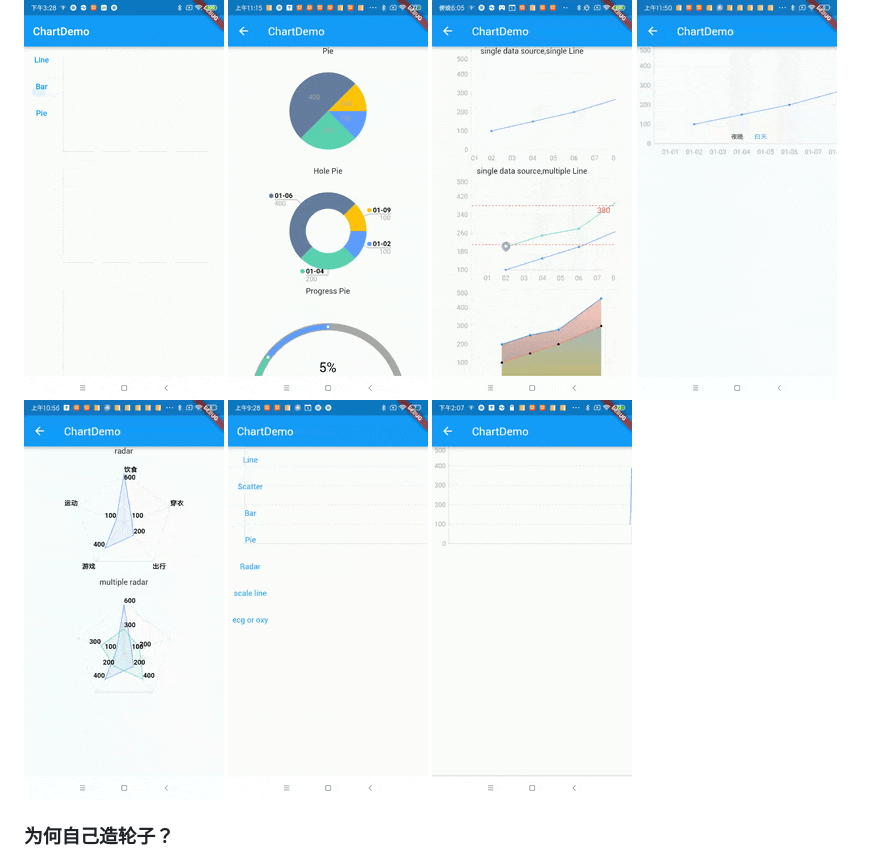
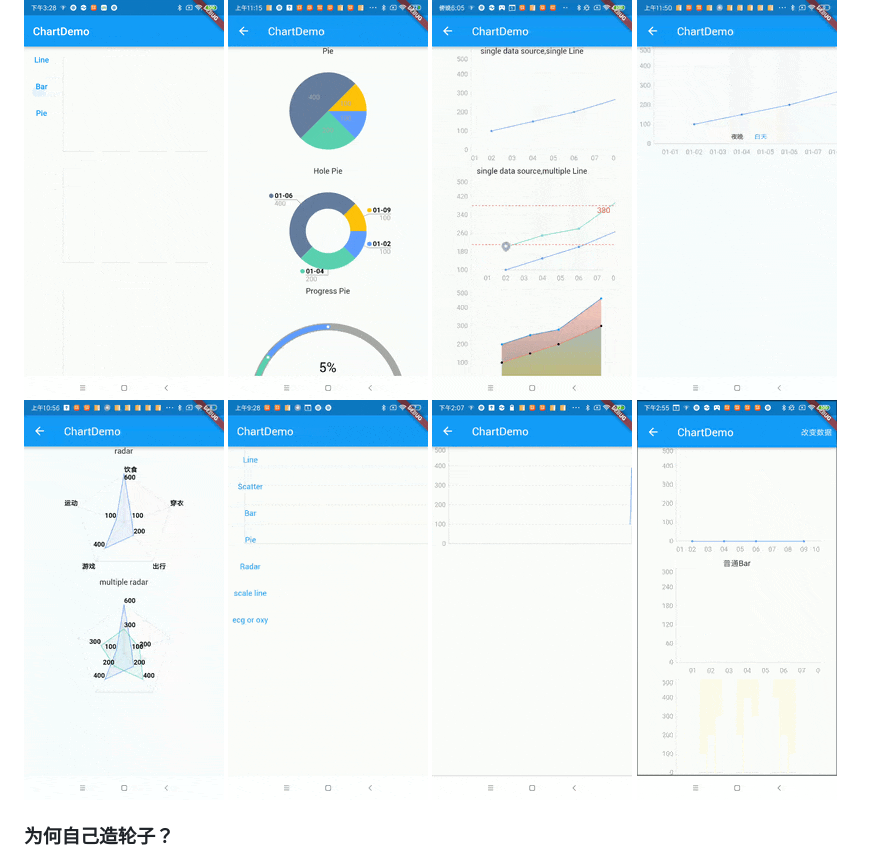
Before and after one commit to JDongKhan/flutter_chart, a Markdown page: README.md, the part around the change. Drawn GitHub-style; pictures changed too: 6.gif (added).

```diff
--- a/README.md
+++ b/README.md
@@ -16,6 +16,7 @@
 ![demo png](4.1.gif "demo")
 ![demo png](4.2.gif "demo")
 ![demo png](5.gif "demo")
+![demo png](6.gif "demo")
 
 ### 为何自己造轮子？
 市面上有很多种chart，经过长时间的调研，发现没有一款完成符合自己需求的组件，有的样式太过个性化比如fl_chart，有的功能太简单，找了许久感觉graphic最合适，但是在项目使用过程中发现一些bug，
```
